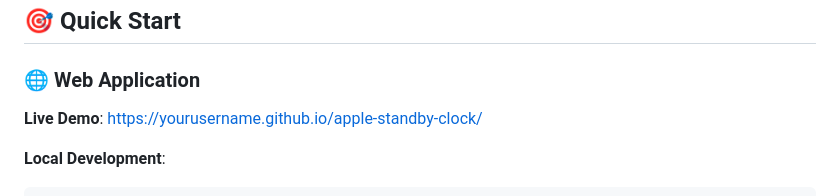
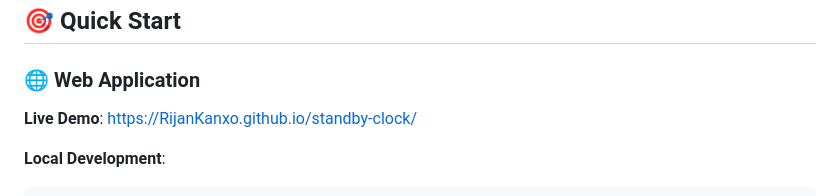
Before and after one commit to RijanKanxo/standby-clock, a Markdown page: README.md, the part around the change. Drawn GitHub-style.

````diff
--- a/README.md
+++ b/README.md
@@ -33,7 +33,7 @@ This repository contains two related but separate applications:
 ## 🎯 Quick Start
 
 ### 🌐 Web Application
-**Live Demo**: https://yourusername.github.io/apple-standby-clock/
+**Live Demo**: https://RijanKanxo.github.io/standby-clock/
 
 **Local Development**:
 ```bash
````
